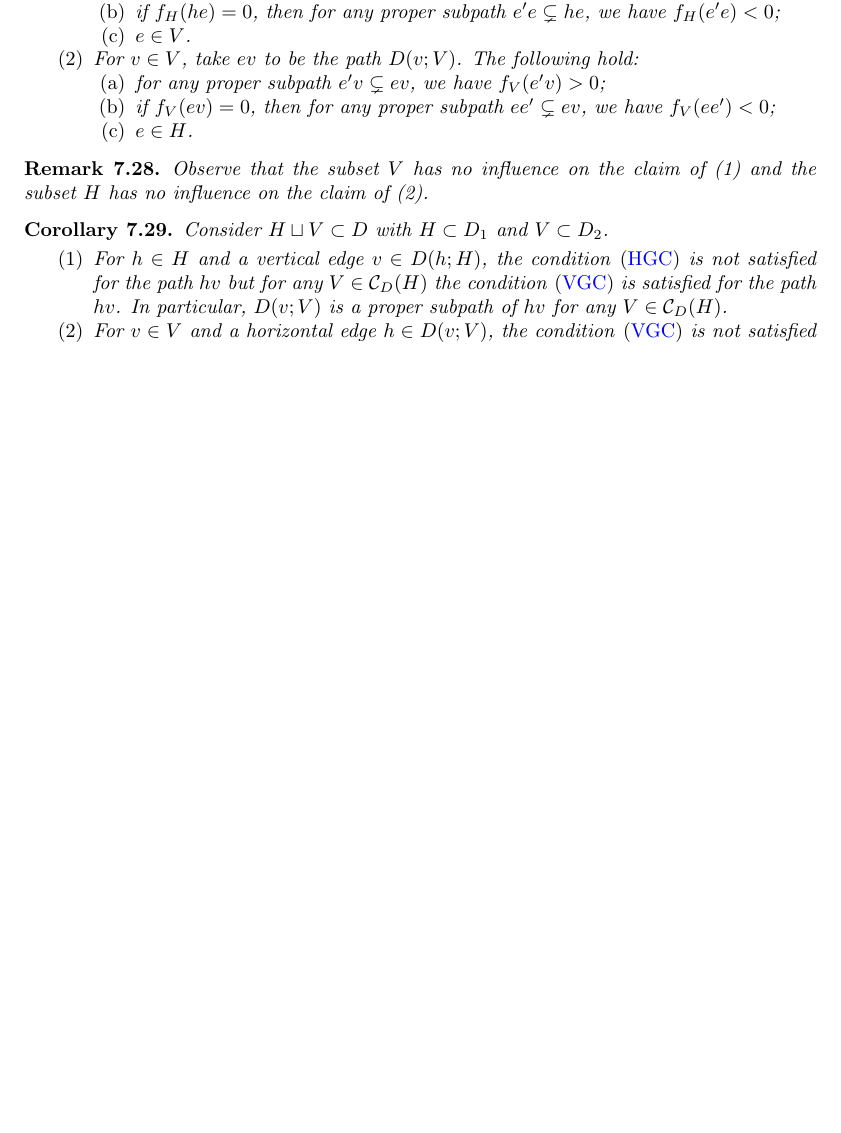
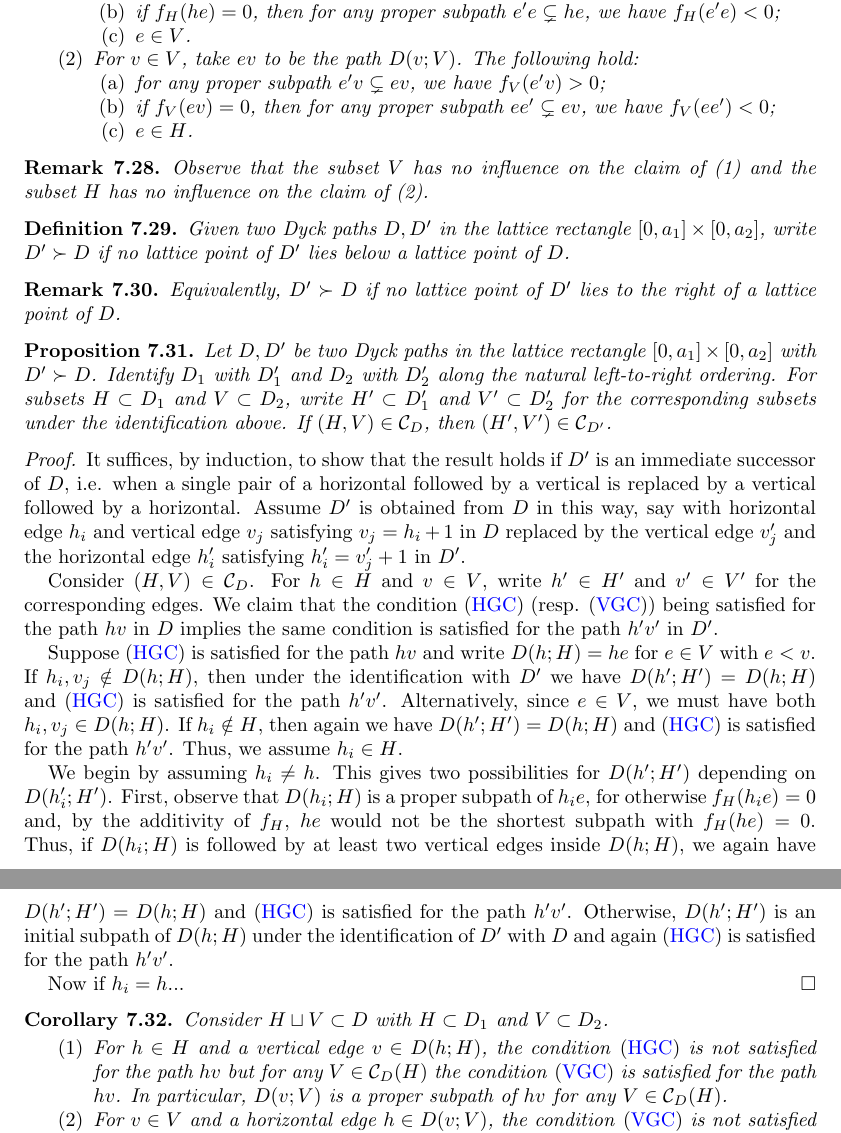
Before and after one commit to drupel/DominanceRegions, a LaTeX paper (dominance_regions.tex): part of page 23 of 26 before the commit and two parts of pages 23 and 24 of 26 after it, the two joined at a grey line, cut so that both start at the same text, the shorter picture padded with empty space. Compiled offline with pdfLaTeX.

```diff
--- a/dominance_regions.tex
+++ b/dominance_regions.tex
@@ -1057,6 +1067,42 @@
     Observe that the subset $V$ has no influence on the claim of (1) and the subset $H$ has no influence on the claim of (2).
   \end{remark}
 
+  \begin{definition}
+    Given two Dyck paths $D,D'$ in the lattice rectangle $[0,a_1]\times[0,a_2]$, write $D'\succ D$ if no lattice point of $D'$ lies below a lattice point of $D$.
+  \end{definition}
+  \begin{remark}
+    Equivalently, $D'\succ D$ if no lattice point of $D'$ lies to the right of a lattice point of $D$.
+  \end{remark}
+
+  \begin{proposition}
+    Let $D,D'$ be two Dyck paths in the lattice rectangle $[0,a_1]\times[0,a_2]$ with $D'\succ D$.
+    Identify $D_1$ with $D'_1$ and $D_2$ with $D'_2$ along the natural left-to-right ordering.
+    For subsets $H\subset D_1$ and $V\subset D_2$, write $H'\subset D'_1$ and $V'\subset D'_2$ for the corresponding subsets under the identification above.
+    If $(H,V) \in \cC_D$, then $(H',V') \in \cC_{D'}$.
+  \end{proposition}
+  \begin{proof}
+    It suffices, by induction, to show that the result holds if $D'$ is an immediate successor of $D$, i.e. when a single pair of a horizontal followed by a vertical is replaced by a vertical followed by a horizontal.
+    Assume $D'$ is obtained from $D$ in this way, say with horizontal edge $h_i$ and vertical edge $v_j$ satisfying $v_j=h_i+1$ in $D$ replaced by the vertical edge $v'_j$ and the horizontal edge $h'_i$ satisfying $h'_i=v'_j+1$ in $D'$.
+
+    Consider $(H,V) \in \cC_D$.
+    For $h\in H$ and $v\in V$, write $h'\in H'$ and $v'\in V'$ for the corresponding edges.
+    We claim that the condition \eqref{eq:HGC} (resp. \eqref{eq:VGC}) being satisfied for the path $hv$ in $D$ implies the same condition is satisfied for the path $h'v'$ in $D'$.
+
+    Suppose \eqref{eq:HGC} is satisfied for the path $hv$ and write $D(h;H)=he$ for $e\in V$ with $e<v$.
+    If $h_i,v_j\notin D(h;H)$, then under the identification with $D'$ we have $D(h';H')=D(h;H)$ and \eqref{eq:HGC} is satisfied for the path $h'v'$.
+    Alternatively, since $e\in V$, we must have both $h_i,v_j\in D(h;H)$.
+    If $h_i\notin H$, then again we have $D(h';H')=D(h;H)$ and \eqref{eq:HGC} is satisfied for the path $h'v'$.
+    Thus, we assume $h_i\in H$.
+
+    We begin by assuming $h_i\ne h$.
+    This gives two possibilities for $D(h';H')$ depending on $D(h'_i;H')$.
+    First, observe that $D(h_i;H)$ is a proper subpath of $h_ie$, for otherwise $f_H(h_ie)=0$ and, by the additivity of $f_H$, $he$ would not be the shortest subpath with $f_H(he)=0$.
+    Thus, if $D(h_i;H)$ is followed by at least two vertical edges inside $D(h;H)$, we again have $D(h';H')=D(h;H)$ and \eqref{eq:HGC} is satisfied for the path $h'v'$.
+    Otherwise, $D(h';H')$ is an initial subpath of $D(h;H)$ under the identification of $D'$ with $D$ and again \eqref{eq:HGC} is satisfied for the path $h'v'$.
+
+    Now if $h_i=h$...
+  \end{proof}
+
   \begin{corollary}
     Consider $H\sqcup V\subset D$ with $H\subset D_1$ and $V\subset D_2$.
     \begin{enumerate}
```
Also changed, not shown: dominance_regions.tex (24 more changed lines).
